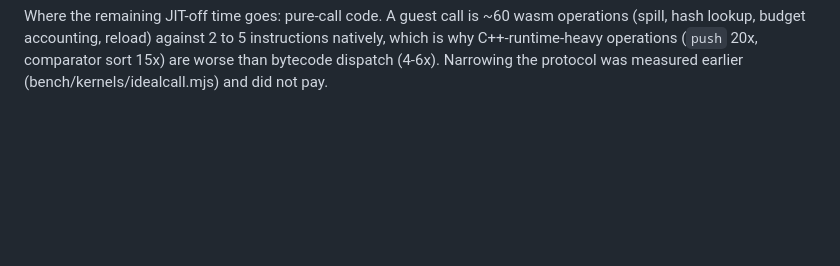
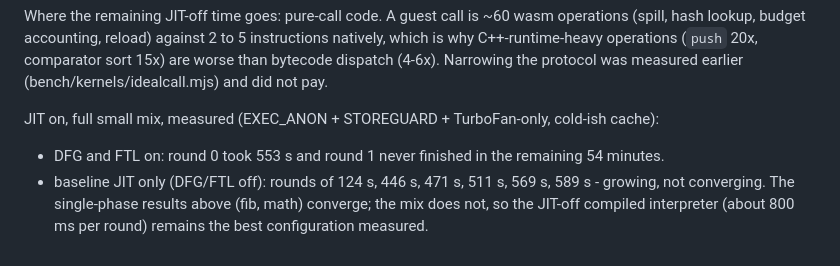
Before and after one commit to RohanAdwankar/oxwasm, a Markdown page: docs/performance.md, the part around the change. Drawn GitHub-style; blank space fills up the shorter version.

Commit message:
Record JIT-on full-mix measurements

```diff
--- a/docs/performance.md
+++ b/docs/performance.md
@@ -822,3 +822,10 @@ Where the remaining JIT-off time goes: pure-call code. A guest call is ~60 wasm
 why C++-runtime-heavy operations (`push` 20x, comparator sort 15x) are worse than bytecode
 dispatch (4-6x). Narrowing the protocol was measured earlier (bench/kernels/idealcall.mjs) and
 did not pay.
+
+JIT on, full small mix, measured (EXEC_ANON + STOREGUARD + TurboFan-only, cold-ish cache):
+- DFG and FTL on: round 0 took 553 s and round 1 never finished in the remaining 54 minutes.
+- baseline JIT only (DFG/FTL off): rounds of 124 s, 446 s, 471 s, 511 s, 569 s, 589 s - growing,
+  not converging.
+The single-phase results above (fib, math) converge; the mix does not, so the JIT-off compiled
+interpreter (about 800 ms per round) remains the best configuration measured.
```
